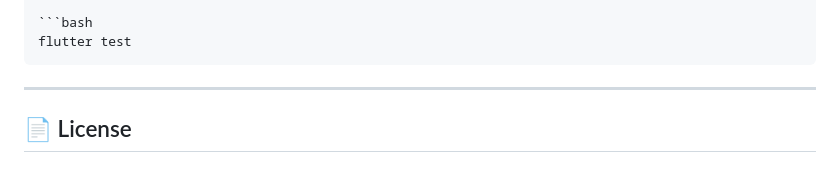
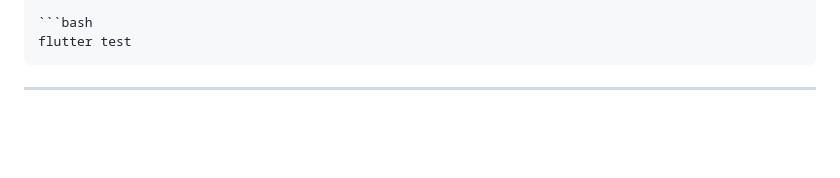
Before and after one commit to JayWoodroffe/PomodorTimerApp, a Markdown page: README.md, the part around the change. GitHub-like rendering; blank space fills up the shorter version.

````diff
--- a/README.md
+++ b/README.md
@@ -149,5 +149,3 @@ flutter test
 ```
 
 ---
-
-## 📄 License
````
